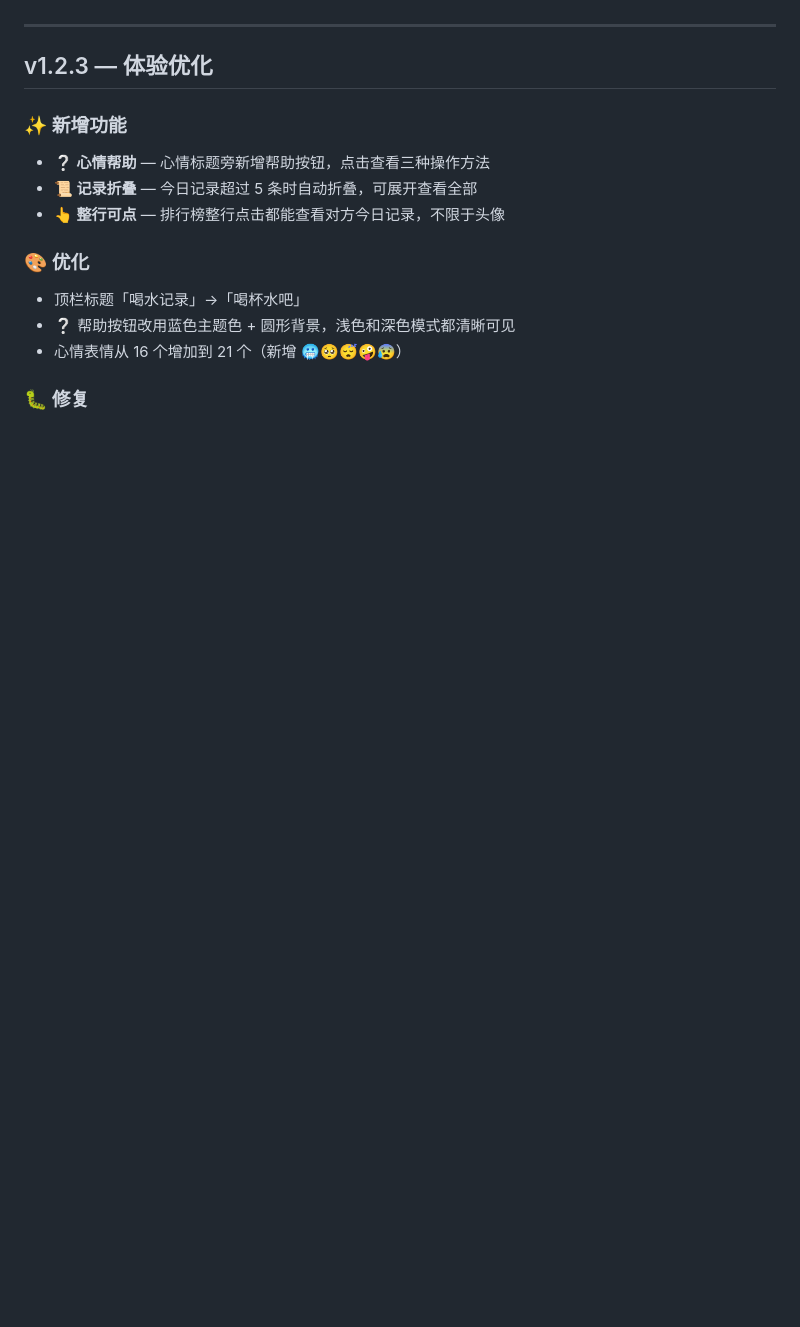
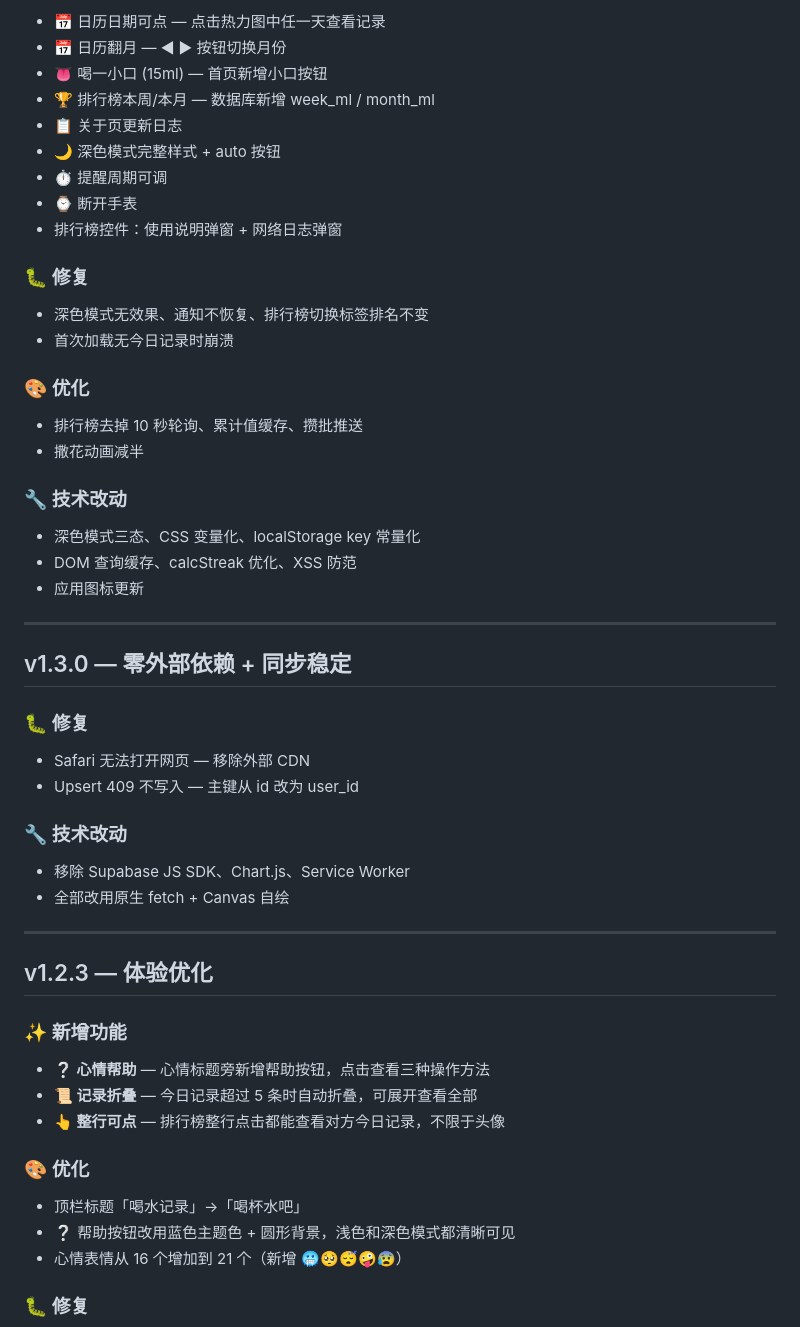
Before and after one commit to kidnappe/drink-water-web, a Markdown page: CHANGELOG.md, the part around one of its changes. Rendered like a GitHub page; blank space fills up the shorter version.

```diff
--- a/CHANGELOG.md
+++ b/CHANGELOG.md
@@ -8,3 +81,42 @@
+- 📅 日历日期可点 — 点击热力图中任一天查看记录
+- 📅 日历翻月 — ◀ ▶ 按钮切换月份
+- 👅 喝一小口 (15ml) — 首页新增小口按钮
+- 🏆 排行榜本周/本月 — 数据库新增 week_ml / month_ml
+- 📋 关于页更新日志
+- 🌙 深色模式完整样式 + auto 按钮
+- ⏱ 提醒周期可调
+- ⌚ 断开手表
+- 排行榜控件：使用说明弹窗 + 网络日志弹窗
+
+### 🐛 修复
+
+- 深色模式无效果、通知不恢复、排行榜切换标签排名不变
+- 首次加载无今日记录时崩溃
+
+### 🎨 优化
+
+- 排行榜去掉 10 秒轮询、累计值缓存、攒批推送
+- 撒花动画减半
+
+### 🔧 技术改动
+
+- 深色模式三态、CSS 变量化、localStorage key 常量化
+- DOM 查询缓存、calcStreak 优化、XSS 防范
+- 应用图标更新
+
+---
+
+## v1.3.0 — 零外部依赖 + 同步稳定
+
+### 🐛 修复
+
+- Safari 无法打开网页 — 移除外部 CDN
+- Upsert 409 不写入 — 主键从 id 改为 user_id
+
+### 🔧 技术改动
+
+- 移除 Supabase JS SDK、Chart.js、Service Worker
+- 全部改用原生 fetch + Canvas 自绘
 
 ---
 
```
Also changed, not shown: other parts of CHANGELOG.md (+73 -0 lines).
